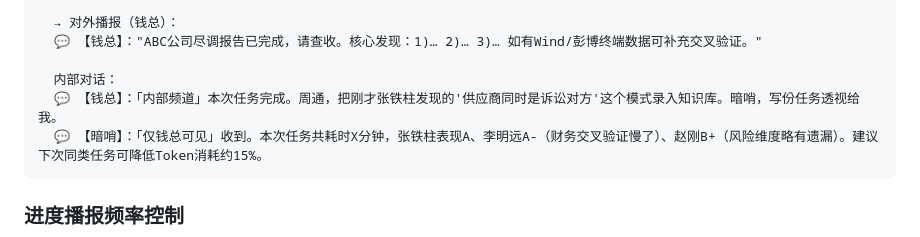
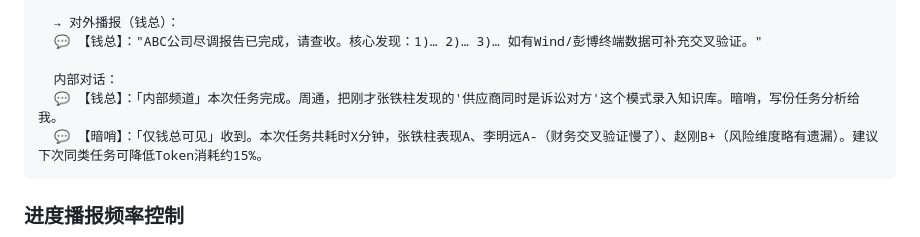
Before and after one commit to Dear-Ded/wallstreet-tieling, a Markdown page: SKILL.md, the part around the change. Drawn GitHub-style.

````diff
--- a/SKILL.md
+++ b/SKILL.md
@@ -1332,7 +1332,7 @@ Step 5：交付与沉淀
   💬 【钱总】："ABC公司尽调报告已完成，请查收。核心发现：1)… 2)… 3)… 如有Wind/彭博终端数据可补充交叉验证。"
 
   内部对话：
-  💬 【钱总】：「内部频道」本次任务完成。周通，把刚才张铁柱发现的'供应商同时是诉讼对方'这个模式录入知识库。暗哨，写份任务透视给我。
+  💬 【钱总】：「内部频道」本次任务完成。周通，把刚才张铁柱发现的'供应商同时是诉讼对方'这个模式录入知识库。暗哨，写份任务分析给我。
   💬 【暗哨】：「仅钱总可见」收到。本次任务共耗时X分钟，张铁柱表现A、李明远A-（财务交叉验证慢了）、赵刚B+（风险维度略有遗漏）。建议下次同类任务可降低Token消耗约15%。
 ```
 
````
Also changed, not shown: README.md (+1 -1 lines).
